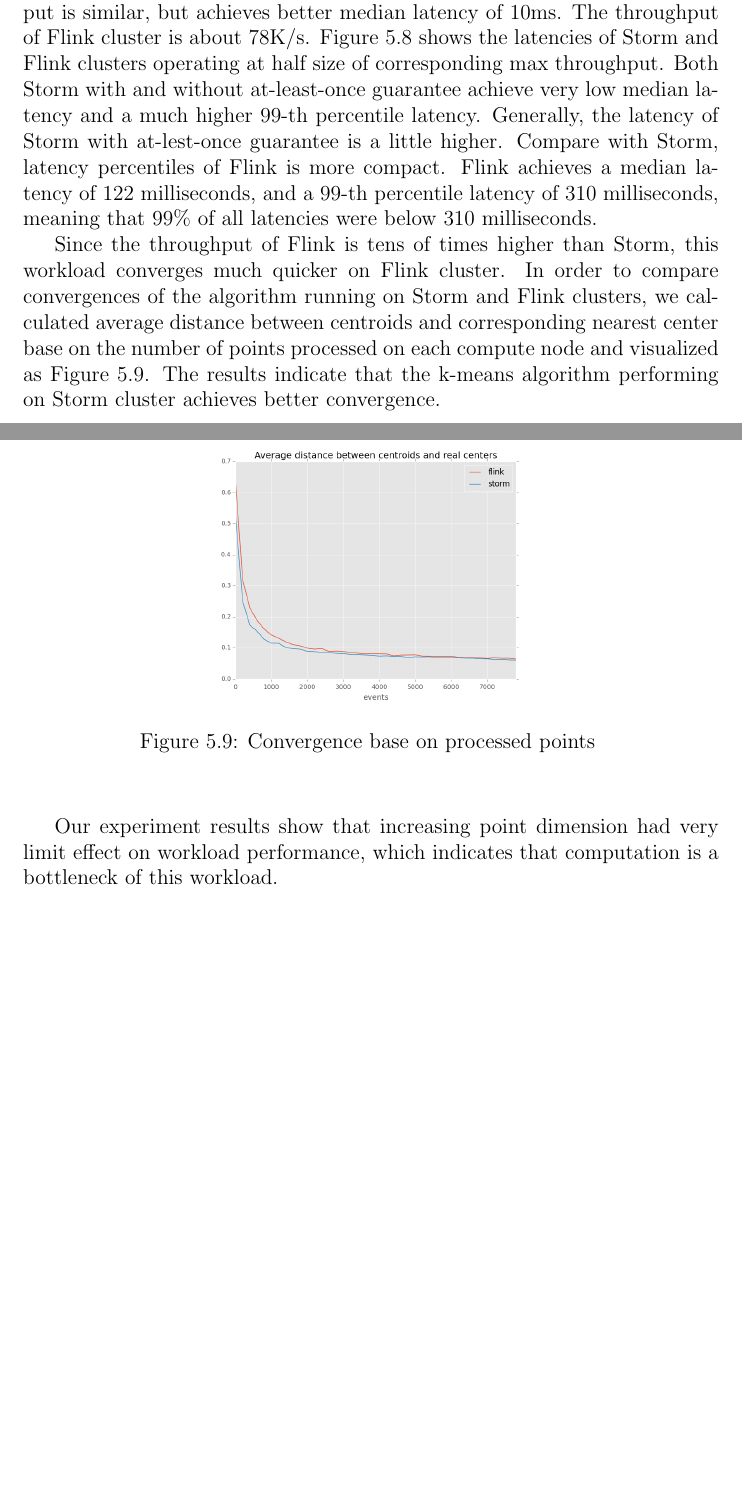
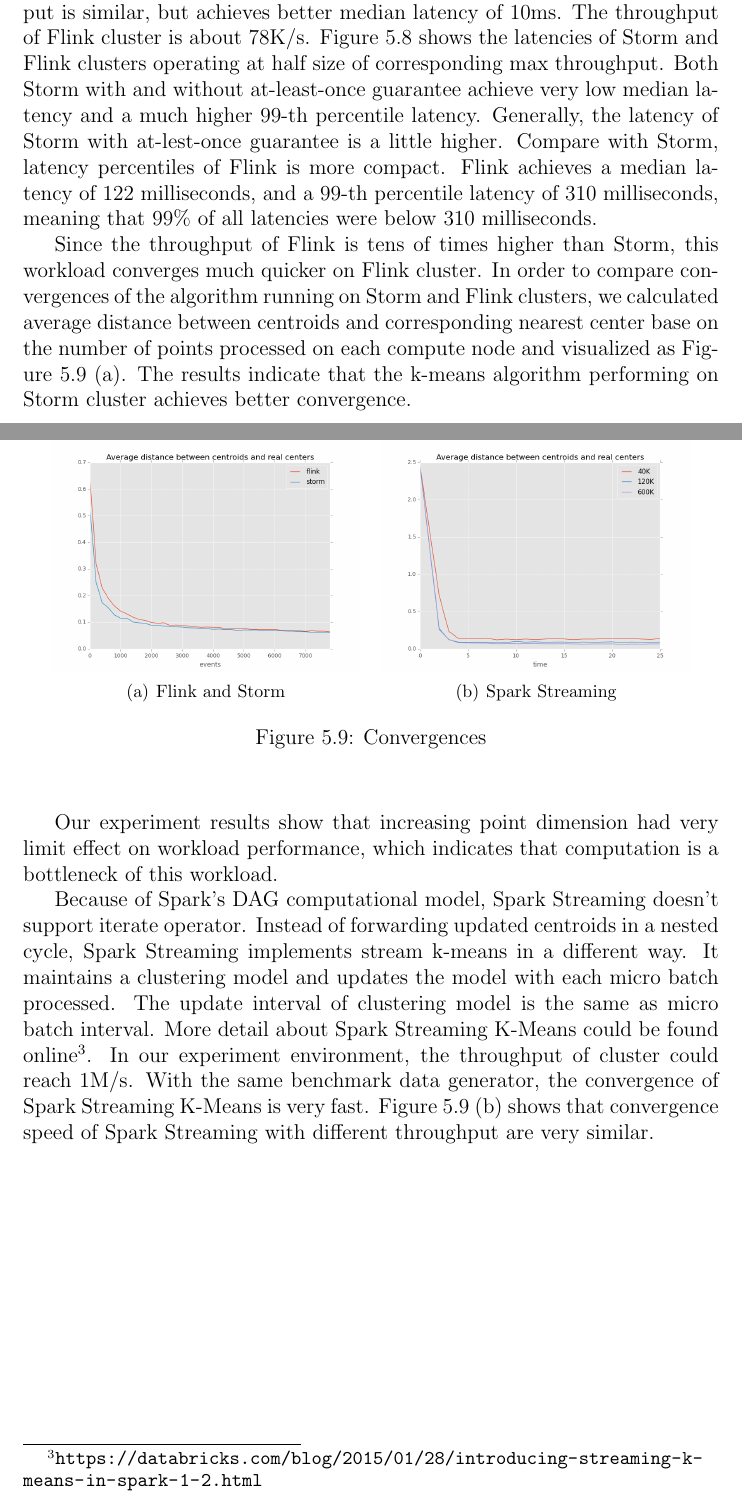
Before and after one commit to wangyangjun/MasterThesis, a LaTeX thesis (master_thesis.tex, which reads 5experiment.tex): two parts of pages 55 and 56 of 63, joined at a grey line, cut so that both start at the same text, the shorter picture padded with empty space. Compiled offline with pdfLaTeX.

Commit message:
update experiments

```diff
--- a/5experiment.tex
+++ b/5experiment.tex
@@ -129,17 +129,23 @@ Experiment results of stream k-means processing 2-dimensional points shows that
 \end{figure}
 
 % convance
-Since the throughput of Flink is tens of times higher than Storm, this workload converges much quicker on Flink cluster. In order to compare convergences of the algorithm running on Storm and Flink clusters, we calculated average distance between centroids and corresponding nearest center base on the number of points processed on each compute node and visualized as Figure~\ref{fig:converge}. The results indicate that the k-means algorithm performing on Storm cluster achieves better convergence.
+Since the throughput of Flink is tens of times higher than Storm, this workload converges much quicker on Flink cluster. In order to compare convergences of the algorithm running on Storm and Flink clusters, we calculated average distance between centroids and corresponding nearest center base on the number of points processed on each compute node and visualized as Figure~\ref{fig:converge} \subref{fig:flink_storm}. The results indicate that the k-means algorithm performing on Storm cluster achieves better convergence.
 
-\begin{figure}
+\begin{figure}[t!]
   \begin{center}
-  \subfigure{\includegraphics[scale=0.35]{images/converge}}
-   \caption{Convergence base on processed points }
+   \subfigure[Flink and Storm]{\label{fig:flink_storm}\includegraphics[scale=0.3]{images/converge}}
+  ~
+  \subfigure[Spark Streaming]{\label{fig:spark}\includegraphics[scale=0.3]{images/converge_spark}}
+   \caption{Convergences}
    \label{fig:converge}
   \end{center}
 \end{figure}
 
+
+
 % dimension
 Our experiment results show that increasing point dimension had very limit effect on workload performance, which indicates that computation is a bottleneck of this workload.
 
+Because of Spark's DAG computational model, Spark Streaming doesn't support iterate operator. Instead of forwarding updated centroids in a nested cycle, Spark Streaming implements stream k-means in a different way. It maintains a clustering model and updates the model with each micro batch processed. The update interval of clustering model is the same as micro batch interval. More detail about Spark Streaming K-Means could be found online\footnote{\url{https://databricks.com/blog/2015/01/28/introducing-streaming-k-means-in-spark-1-2.html}}. In our experiment environment, the throughput of cluster could reach 1M/s. With the same benchmark data generator, the convergence of Spark Streaming K-Means is very fast. Figure~\ref{fig:converge} \subref{fig:spark} shows that convergence speed of Spark Streaming with different throughput are very similar.
+
 \clearpage
```
Also changed, not shown: images/converge_spark.png (added), master_thesis.pdf.
